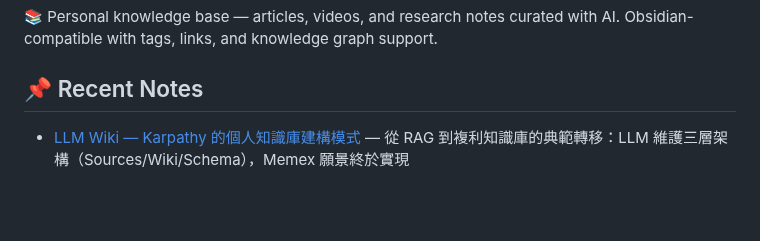
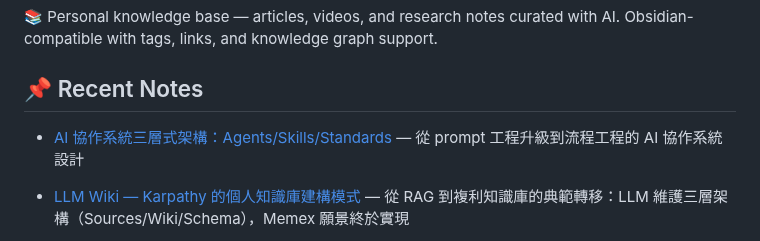
Before and after one commit to swchen44/personal-knowledge-base-from-ai, a Markdown page: README.md, the part around the change. GitHub-like rendering; blank space fills up the shorter version.

Commit message:
Add note: AI 協作系統三層式架構 Agents/Skills/Standards

```diff
--- a/README.md
+++ b/README.md
@@ -2,6 +2,7 @@
 📚 Personal knowledge base — articles, videos, and research notes curated with AI. Obsidian-compatible with tags, links, and knowledge graph support.
 
 ## 📌 Recent Notes
+- [AI 協作系統三層式架構：Agents/Skills/Standards](./AI/2026-03-31-AI-WORKFLOW-AGENTS-SKILLS-STANDARDS.md) — 從 prompt 工程升級到流程工程的 AI 協作系統設計
 - [LLM Wiki — Karpathy 的個人知識庫建構模式](./Productivity/2026-04-02-KARPATHY-LLM-WIKI-PATTERN.md) — 從 RAG 到複利知識庫的典範轉移：LLM 維護三層架構（Sources/Wiki/Schema），Memex 願景終於實現
 - [AI 漏洞發現與 Vulnpocalypse — Nicholas Carlini 談用 Claude 做漏洞研究](./Security/2026-03-25-AI-BUG-FINDING-VULNPOCALYPSE.md) — Anthropic 500 個 0-day、Firefox 122 個 crash、Linux 22 年老 bug；方法極其樸素：claude code + bash loop
 - [寫你的第一個簡單 AI Agent — 五個核心原則](./AI/2026-03-26-WRITING-YOUR-FIRST-SIMPLE-AI-AGENT.md) — Cisco 入門指南：身份/邊界/Observe-Reflect-Act/驗證/誠實，附 200 字 Document Summarizer 範本
```
Also changed, not shown: AI/2026-03-31-AI-WORKFLOW-AGENTS-SKILLS-STANDARDS.md (added, +169 -0 lines), AI/assets/2026-03-31-AI-WORKFLOW/co-working-with-gen-ai.jpg (added).
